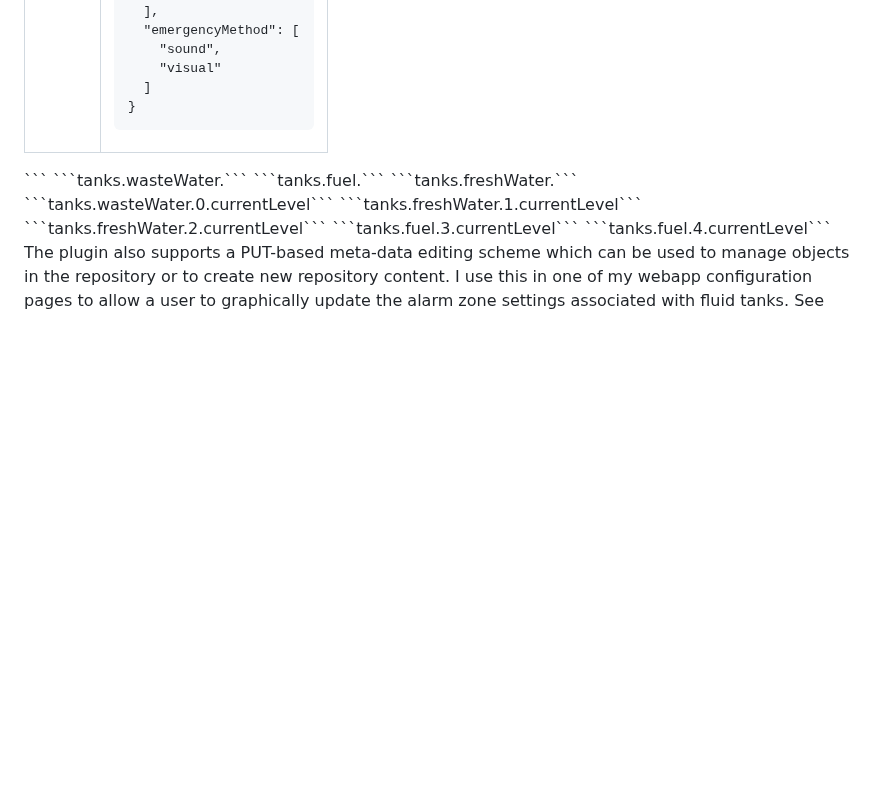
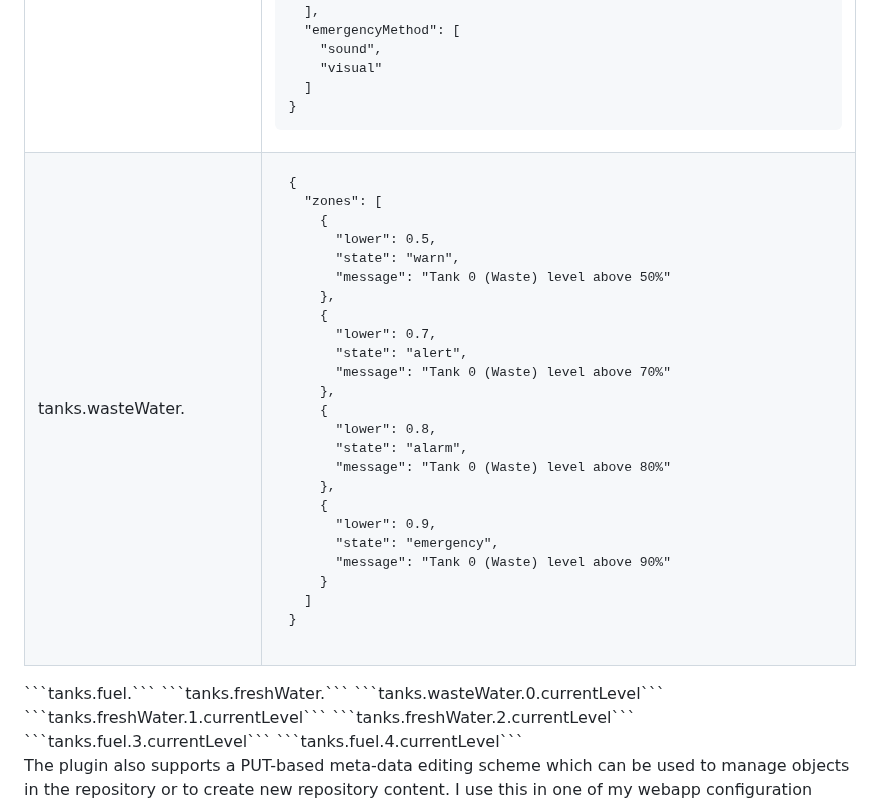
Before and after one commit to pdjr-signalk/pdjr-skplugin-meta-injector, a Markdown page: README.md, the part around one of its changes. Drawn GitHub-style; blank space fills up the shorter version.

````diff
--- a/README.md
+++ b/README.md
@@ -55,9 +55,36 @@ My metadata resource folder contains the following files.
 }
 </pre></td>
 </tr>
+<tr>
+<td>tanks.wasteWater.</td>
+<td><pre>
+{
+  "zones": [
+    {
+      "lower": 0.5,
+      "state": "warn",
+      "message": "Tank 0 (Waste) level above 50%"
+    },
+    {
+      "lower": 0.7,
+      "state": "alert",
+      "message": "Tank 0 (Waste) level above 70%"
+    },
+    {
+      "lower": 0.8,
+      "state": "alarm",
+      "message": "Tank 0 (Waste) level above 80%"
+    },
+    {
+      "lower": 0.9,
+      "state": "emergency",
+      "message": "Tank 0 (Waste) level above 90%"
+    }
+  ]
+}
+</pre></td>
+</tr>
 </table>
-```
-```tanks.wasteWater.```
 ```tanks.fuel.```
 ```tanks.freshWater.```
 ```tanks.wasteWater.0.currentLevel```
````
Also changed, not shown: other parts of README.md (+1 -1 lines).
